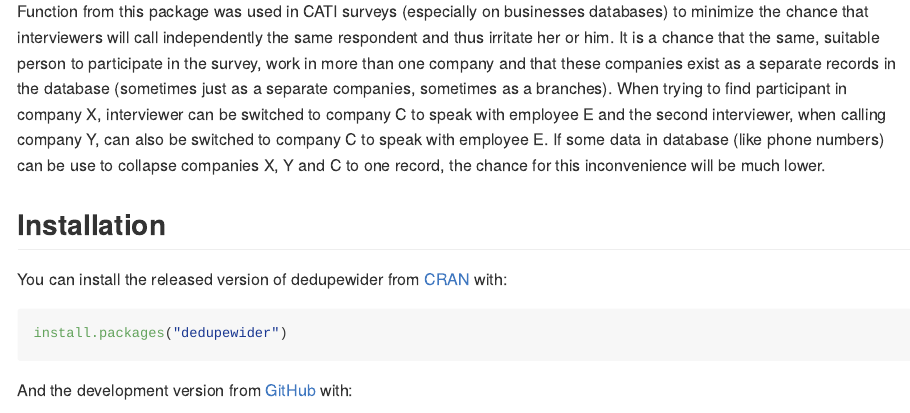
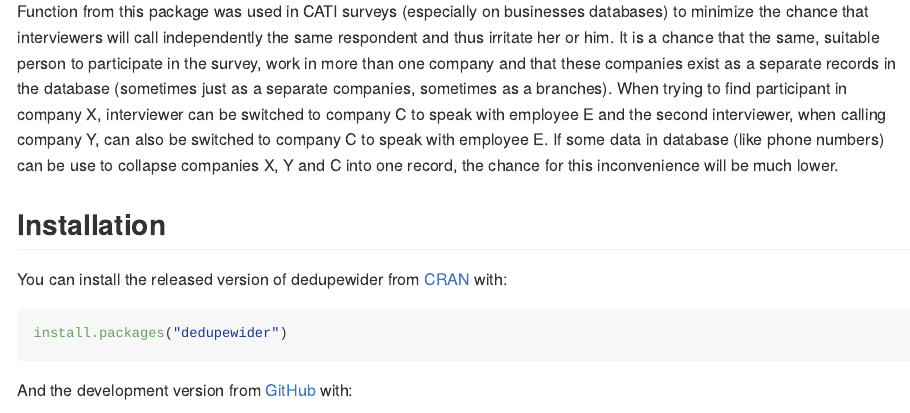
Before and after one commit to gsmolinski/dedupewider, an R Markdown document (README.Rmd): the page in a window 1100 px wide, from 230 px down. The pictures show the output file README.md that the author committed with the source, drawn offline in the style of GitHub; badge pictures from the web are left out.

Commit message:
Spell check

```diff
--- a/README.Rmd
+++ b/README.Rmd
@@ -26,7 +26,7 @@ library(usethis)
 
 Duplicated data can exist in different rows and columns and user may need to treat observations (rows) connected by duplicated data as one observation, e.g. companies can belong to one family (and thus: be one company) by sharing some telephone numbers. This package provides a function to find connected rows based on data on chosen columns and collapse it into one row.
 
-Function from this package was used in CATI surveys (especially on businesses databases) to minimize the chance that interviewers will call independently the same respondent and thus irritate her or him. It is a chance that the same, suitable person to participate in the survey, work in more than one company and that these companies exist as a separate records in the database (sometimes just as a separate companies, sometimes as a branches). When trying to find participant in company X, interviewer can be switched to company C to speak with employee E and the second interviewer, when calling company Y, can also be switched to company C to speak with employee E. If some data in database (like phone numbers) can be use to collapse companies X, Y and C to one record, the chance for this inconvenience will be much lower.
+Function from this package was used in CATI surveys (especially on businesses databases) to minimize the chance that interviewers will call independently the same respondent and thus irritate her or him. It is a chance that the same, suitable person to participate in the survey, work in more than one company and that these companies exist as a separate records in the database (sometimes just as a separate companies, sometimes as a branches). When trying to find participant in company X, interviewer can be switched to company C to speak with employee E and the second interviewer, when calling company Y, can also be switched to company C to speak with employee E. If some data in database (like phone numbers) can be use to collapse companies X, Y and C into one record, the chance for this inconvenience will be much lower.
 
 ## Installation
 
```
Also changed, not shown: README.md.
